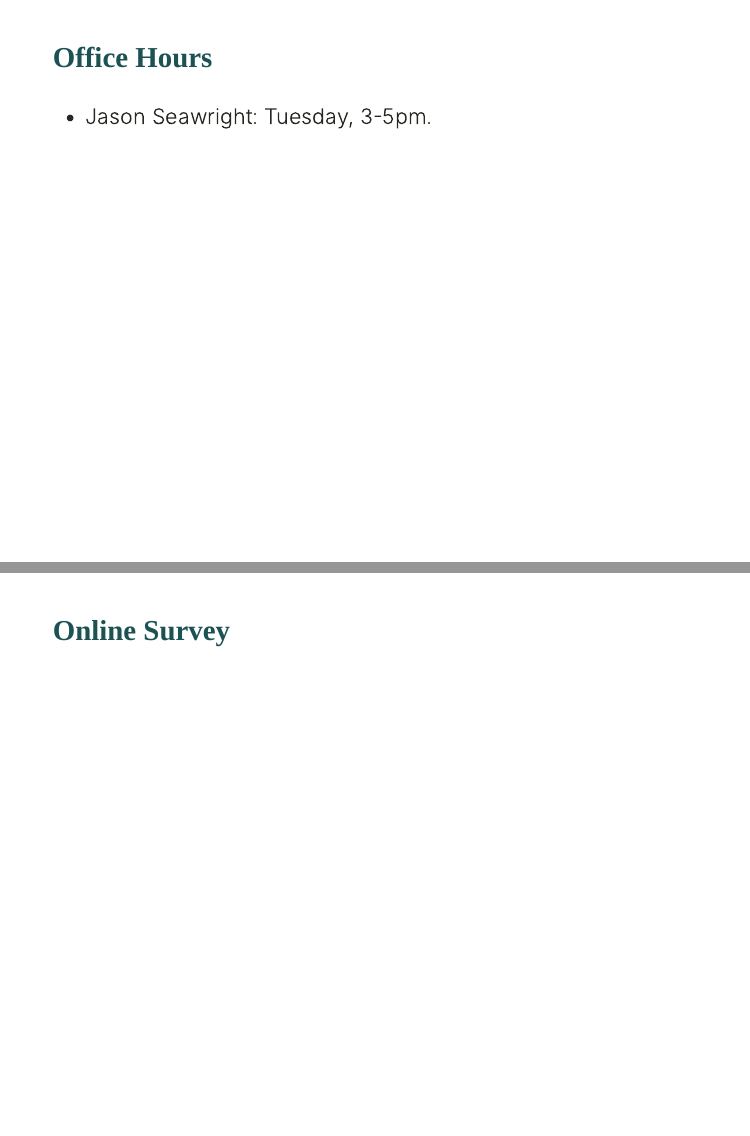
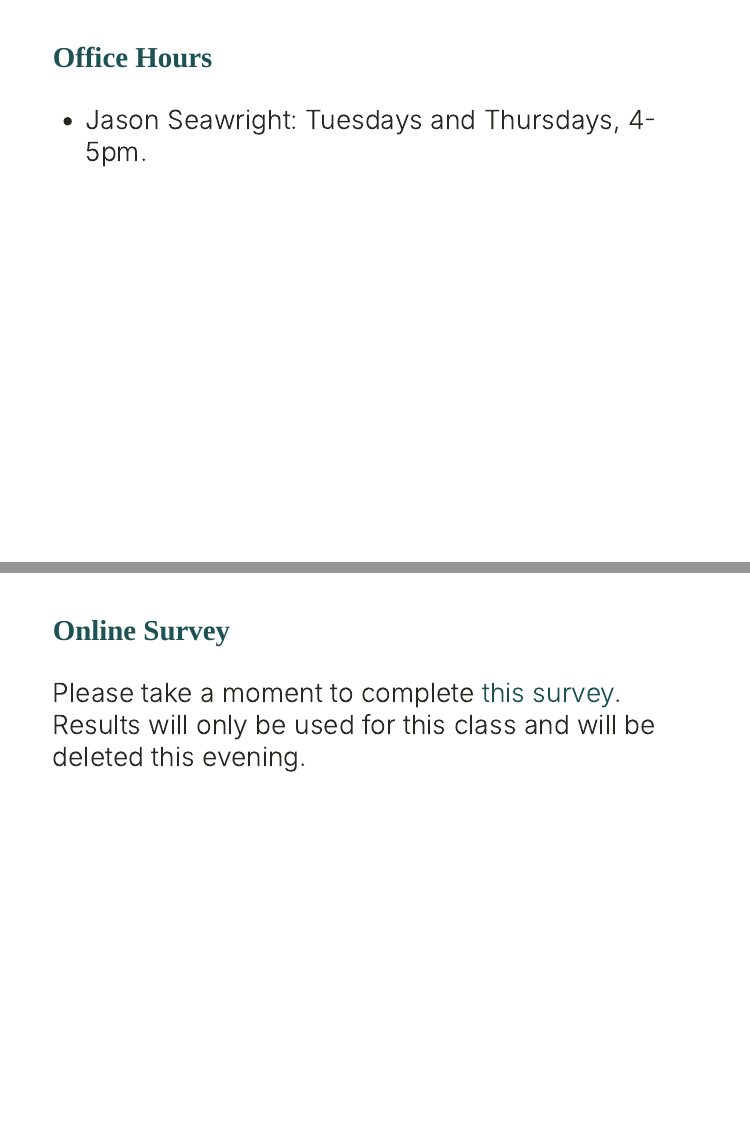
Before and after one commit to jnseawright/PS312, an R Markdown document (2causation.Rmd): pages 3 and 4 of 25, joined at a grey line. The pictures show the slides in the output file 2causation.html that the author committed with the source; the slides are laid out offline by our stand-in for remark.js, each with all of its steps uncovered, in fonts that may differ from those the slides ask for, and without slide numbers, shadows or browser add-ons.

Commit message:
causation update

```diff
--- a/2causation.Rmd
+++ b/2causation.Rmd
@@ -60,10 +60,12 @@ style_mono_accent(
 ---
 ### Office Hours
 
--   Jason Seawright: Tuesday, 3-5pm.
+-   Jason Seawright: Tuesdays and Thursdays, 4-5pm.
 
 ---
 ### Online Survey
+
+Please take a moment to complete [this survey](https://weinberg.co1.qualtrics.com/jfe/form/SV_0VRUVWtG8jMJTts). Results will only be used for this class and will be deleted this evening.
 
 ---
 ### Potential Outcomes
--- a/xaringan-themer.css
+++ b/xaringan-themer.css
@@ -35,7 +35,7 @@
   --code-font-family: 'Fira Mono';
   --code-font-is-google: 1;
   --base-font-size: 20px;
-  --text-font-size: 1.3rem;
+  --text-font-size: 1.6rem;
   --code-font-size: 0.9rem;
   --code-inline-font-size: 1em;
   --header-h1-font-size: 2.75rem;
@@ -78,7 +78,7 @@ h1, h2, h3 {
 }
 .remark-slide-content {
   background-color: var(--background-color);
-  font-size: 1.3rem;
+  font-size: 1.6rem;
   padding: 16px 64px 16px 64px;
   width: 100%;
   height: 100%;
```
Also changed, not shown: 2causation.html.
